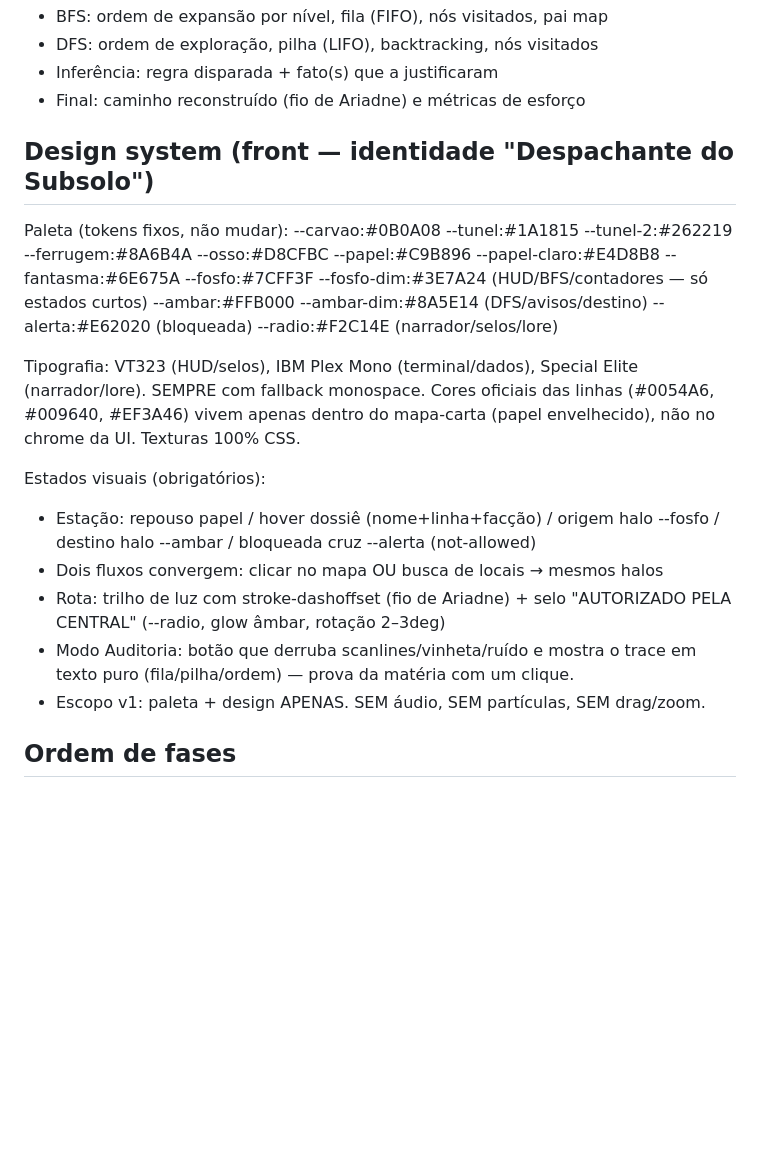
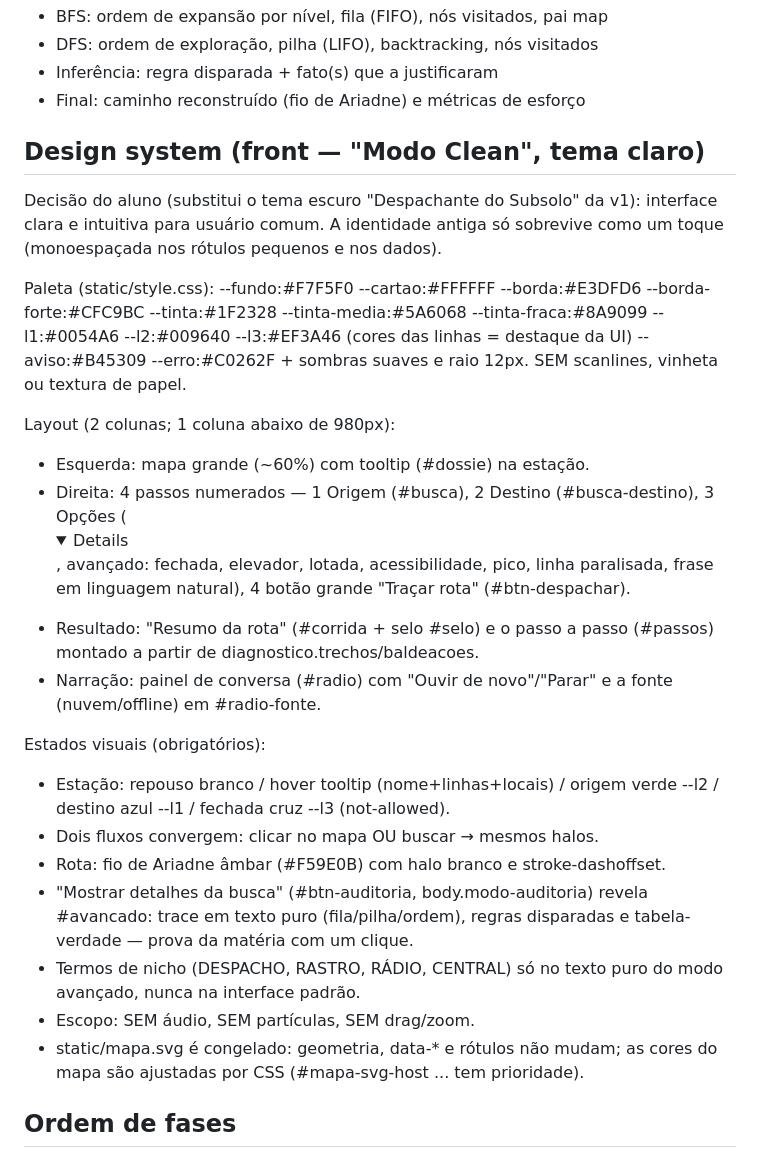
Before and after one commit to Marcos-Felipe-dos-Santos/Metr-Bot-SP, a Markdown page: CLAUDE.md, the part around the change. GitHub-like rendering; folded sections open; blank space fills up the shorter version.

```diff
--- a/CLAUDE.md
+++ b/CLAUDE.md
@@ -51,29 +51,42 @@ reproduz. Trace define:
 - Inferência: regra disparada + fato(s) que a justificaram
 - Final: caminho reconstruído (fio de Ariadne) e métricas de esforço
 
-## Design system (front — identidade "Despachante do Subsolo")
-Paleta (tokens fixos, não mudar):
---carvao:#0B0A08  --tunel:#1A1815  --tunel-2:#262219  --ferrugem:#8A6B4A
---osso:#D8CFBC    --papel:#C9B896  --papel-claro:#E4D8B8  --fantasma:#6E675A
---fosfo:#7CFF3F   --fosfo-dim:#3E7A24  (HUD/BFS/contadores — só estados curtos)
---ambar:#FFB000   --ambar-dim:#8A5E14  (DFS/avisos/destino)
---alerta:#E62020  (bloqueada)  --radio:#F2C14E  (narrador/selos/lore)
+## Design system (front — "Modo Clean", tema claro)
+Decisão do aluno (substitui o tema escuro "Despachante do Subsolo" da v1):
+interface clara e intuitiva para usuário comum. A identidade antiga só
+sobrevive como um toque (monoespaçada nos rótulos pequenos e nos dados).
 
-Tipografia: VT323 (HUD/selos), IBM Plex Mono (terminal/dados), Special
-Elite (narrador/lore). SEMPRE com fallback monospace. Cores oficiais das
-linhas (#0054A6, #009640, #EF3A46) vivem apenas dentro do mapa-carta
-(papel envelhecido), não no chrome da UI. Texturas 100% CSS.
+Paleta (static/style.css):
+--fundo:#F7F5F0  --cartao:#FFFFFF  --borda:#E3DFD6  --borda-forte:#CFC9BC
+--tinta:#1F2328  --tinta-media:#5A6068  --tinta-fraca:#8A9099
+--l1:#0054A6  --l2:#009640  --l3:#EF3A46  (cores das linhas = destaque da UI)
+--aviso:#B45309  --erro:#C0262F  + sombras suaves e raio 12px.
+SEM scanlines, vinheta ou textura de papel.
+
+Layout (2 colunas; 1 coluna abaixo de 980px):
+- Esquerda: mapa grande (~60%) com tooltip (#dossie) na estação.
+- Direita: 4 passos numerados — 1 Origem (#busca), 2 Destino
+  (#busca-destino), 3 Opções (<details>, avançado: fechada, elevador,
+  lotada, acessibilidade, pico, linha paralisada, frase em linguagem
+  natural), 4 botão grande "Traçar rota" (#btn-despachar).
+- Resultado: "Resumo da rota" (#corrida + selo #selo) e o passo a passo
+  (#passos) montado a partir de diagnostico.trechos/baldeacoes.
+- Narração: painel de conversa (#radio) com "Ouvir de novo"/"Parar" e a
+  fonte (nuvem/offline) em #radio-fonte.
 
 Estados visuais (obrigatórios):
-- Estação: repouso papel / hover dossiê (nome+linha+facção) / origem halo
-  --fosfo / destino halo --ambar / bloqueada cruz --alerta (not-allowed)
-- Dois fluxos convergem: clicar no mapa OU busca de locais → mesmos halos
-- Rota: trilho de luz com stroke-dashoffset (fio de Ariadne) + selo
-  "AUTORIZADO PELA CENTRAL" (--radio, glow âmbar, rotação 2–3deg)
-- Modo Auditoria: botão que derruba scanlines/vinheta/ruído e mostra o
-  trace em texto puro (fila/pilha/ordem) — prova da matéria com um clique.
-- Escopo v1: paleta + design APENAS. SEM áudio, SEM partículas,
-  SEM drag/zoom.
+- Estação: repouso branco / hover tooltip (nome+linhas+locais) / origem
+  verde --l2 / destino azul --l1 / fechada cruz --l3 (not-allowed).
+- Dois fluxos convergem: clicar no mapa OU buscar → mesmos halos.
+- Rota: fio de Ariadne âmbar (#F59E0B) com halo branco e stroke-dashoffset.
+- "Mostrar detalhes da busca" (#btn-auditoria, body.modo-auditoria) revela
+  #avancado: trace em texto puro (fila/pilha/ordem), regras disparadas e
+  tabela-verdade — prova da matéria com um clique.
+- Termos de nicho (DESPACHO, RASTRO, RÁDIO, CENTRAL) só no texto puro do
+  modo avançado, nunca na interface padrão.
+- Escopo: SEM áudio, SEM partículas, SEM drag/zoom.
+- static/mapa.svg é congelado: geometria, data-* e rótulos não mudam; as
+  cores do mapa são ajustadas por CSS (#mapa-svg-host ... tem prioridade).
 
 ## Ordem de fases
 Fase 1: core/ + testes rodando (pytest verde)
```
Also changed, not shown: README.md (+38 -36 lines), docs/screenshots/06_auditoria.png, 6 other files.
